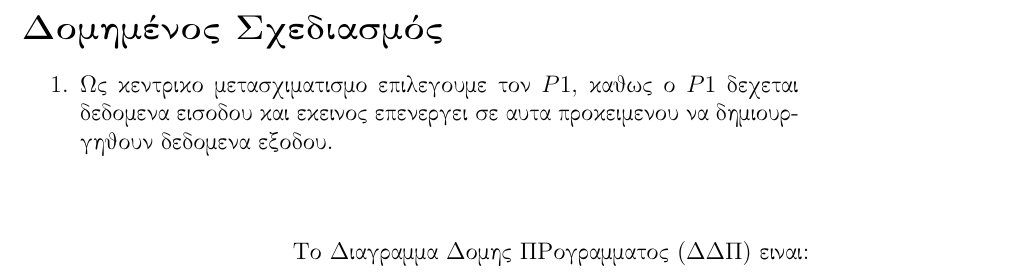
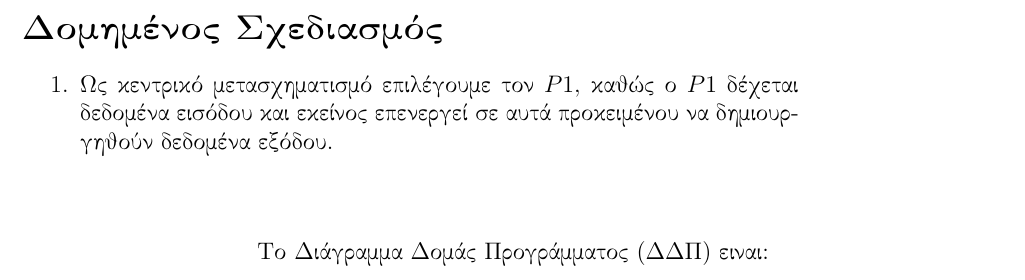
Before and after one commit to NedicNemanja/PayrollSystemAnalysis, a LaTeX document (softdes.tex): part of page 11 of 12, cut so that both start at the same text. Compiled offline with pdfLaTeX.

Commit message:
fixed nemo stuff

```diff
--- a/softdes.tex
+++ b/softdes.tex
@@ -145,11 +145,12 @@ To σύστημα εμφανίζει την αρχική σελίδα του \te
 \section*{Δομημένος Σχεδιασμός}
 \begin{enumerate}
 
-\item Ως κεντρικο μετασχιματισμο επιλεγουμε τον $P1$, καθως ο $P1$ δεχεται δεδομενα εισοδου και εκεινος επενεργει σε αυτα προκειμενου να δημιουργηθουν δεδομενα εξοδου.\\
+\item Ως κεντρικό μετασχηματισμό επιλέγουμε τον $P1$, καθώς ο $P1$
+δέχεται δεδομένα εισόδου και εκείνος επενεργεί σε αυτά προκειμένου να δημιουργηθούν δεδομένα εξόδου.\\
 \begin{center}
 \begin{tabular}{c}
-Το Διαγραμμα Δομης ΠΡογραμματος (ΔΔΠ) ειναι:\\
-\includegraphics[scale=0.8]{MerosG/DDP.png}
+Το Διάγραμμα Δομάς Προγράμματος (ΔΔΠ) ειναι:\\
+\includegraphics[scale=0.5]{MerosG/DDP}
 \end{tabular}
 \end{center}
 
```
